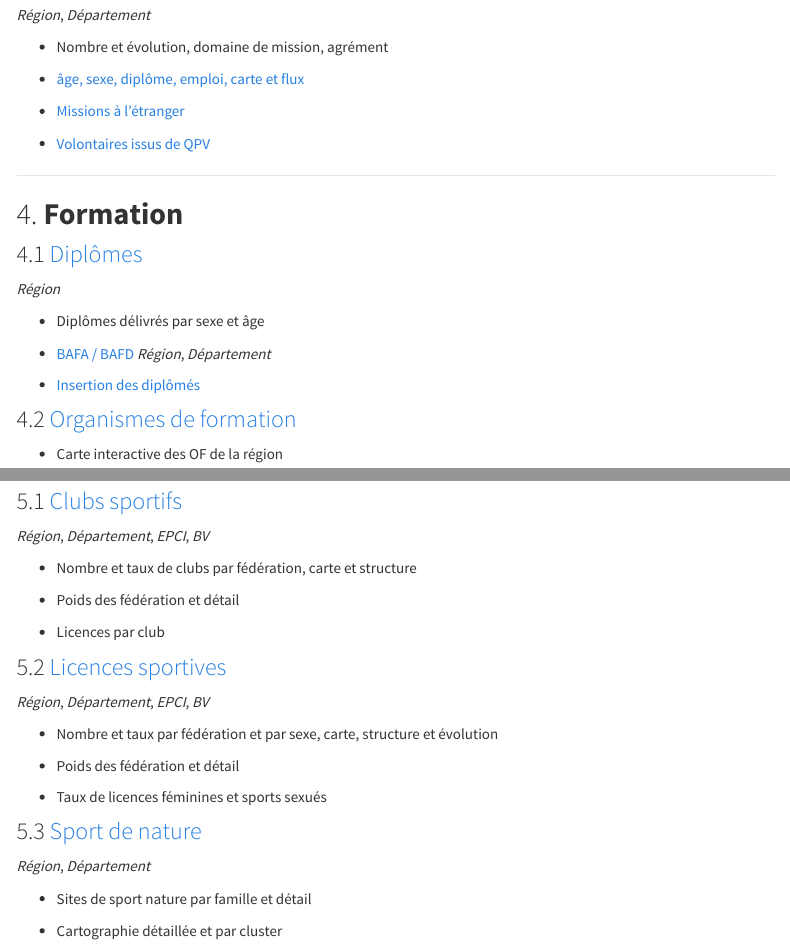
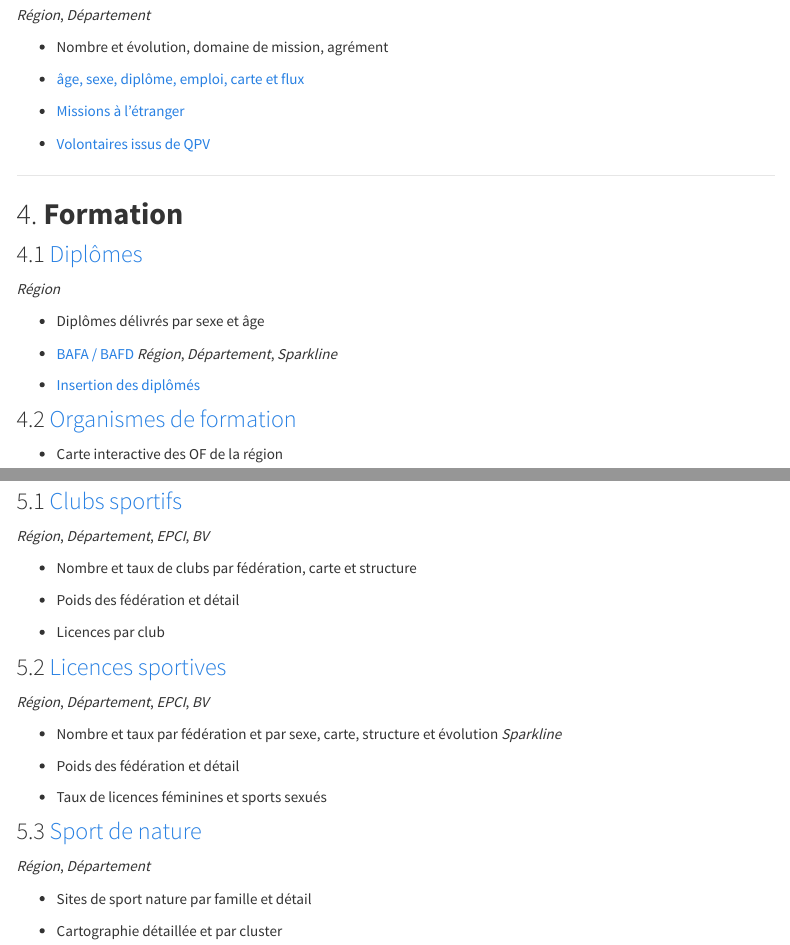
Before and after one commit to DRAJES/chiffres_cles.github.io, an R Markdown document (DRAJESBFC.Rmd): the page in a window 1100 px wide, from 1670 px down, and a second part further down, joined at a grey line. The pictures show the output file DRAJESBFC.html that the author committed with the source, opened offline; library style sheets and scripts come from the installed R packages; menus at the side of the page are left out.

Commit message:
modif index

```diff
--- a/DRAJESBFC.Rmd
+++ b/DRAJESBFC.Rmd
@@ -174,7 +174,7 @@ $Région$
 
 -   [BAFA /
     BAFD](4.1_diplomes.html#diplômes-non-professionnels-bafabafd)
-    $Région, Département$
+    $Région, Département, Sparkline$
 
 -   [Insertion des diplômés](4.1_diplomes.html#insertion-des-diplômés)
 
@@ -201,7 +201,7 @@ $Région, Département, EPCI, BV$
 $Région, Département, EPCI, BV$
 
 -   Nombre et taux par fédération et par sexe, carte, structure et
-    évolution
+    évolution $Sparkline$
 
 -   Poids des fédération et détail
 
```
Also changed, not shown: DRAJESBFC.html.
